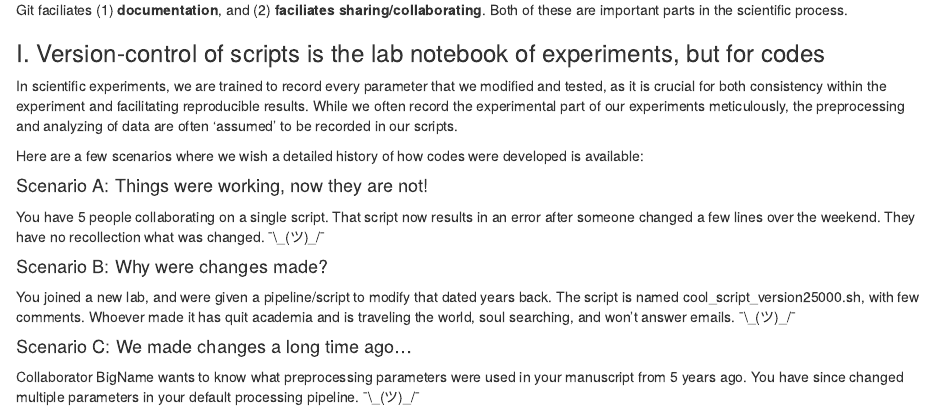
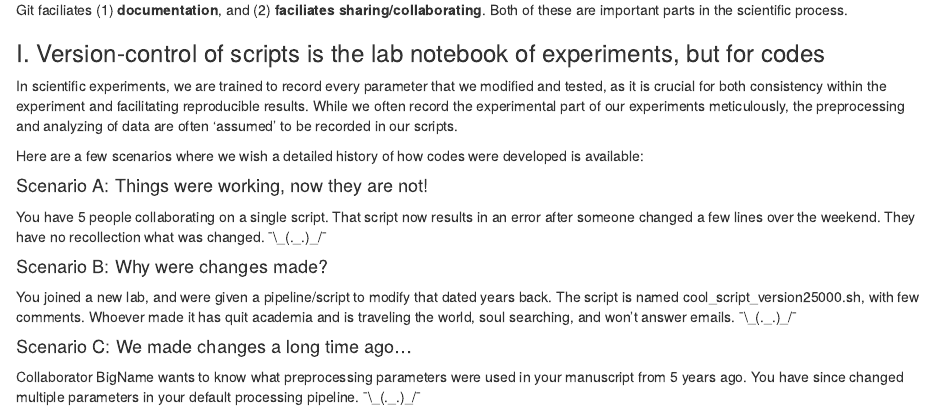
Before and after one commit to mychan24/git_github_bookdown, an R Markdown document (index.Rmd): the page in a window 1100 px wide, from 390 px down. Rendered offline with R 4.5, knitr and Pandoc, with nearby package versions; drawn as R Markdown's standard HTML page in place of the format the file asks for.

Commit message:
Edit shrug

```diff
--- a/index.Rmd
+++ b/index.Rmd
@@ -34,15 +34,15 @@ Here are a few scenarios where we wish a detailed history of how codes were deve
 
 #### Scenario A: Things were working, now they are not!{-}
 You have 5 people collaborating on a single script. That script now results in an error after someone changed a few lines over the weekend. They have no recollection what was changed.
-¯\\\_(ツ)\_/¯
+¯\\\_(._.)\_/¯
 
 #### Scenario B: Why were changes made? {-}
 You joined a new lab, and were given a pipeline/script to modify that dated years back. The script is named cool_script_version25000.sh, with few comments. Whoever made it has quit academia and is traveling the world, soul searching, and won’t answer emails.
-¯\\\_(ツ)\_/¯
+¯\\\_(._.)\_/¯
 
 #### Scenario C: We made changes a long time ago… {-}
 Collaborator BigName wants to know what preprocessing parameters were used in your manuscript from 5 years ago.  You have since changed multiple parameters in your default processing pipeline.
-¯\\\_(ツ)\_/¯
+¯\\\_(._.)\_/¯
 
 ![Saving something as Final.doc is bad...but Final_script.R is just as bad](http://phdcomics.com/comics/archive/phd101212s.gif "Final.doc")
 
```
